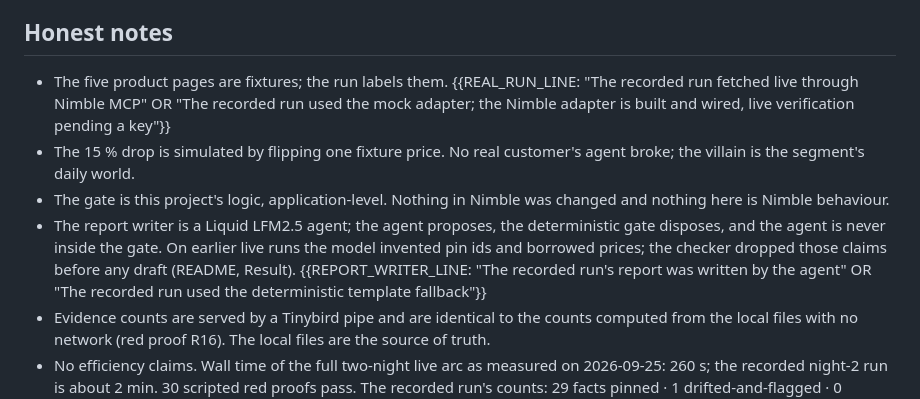
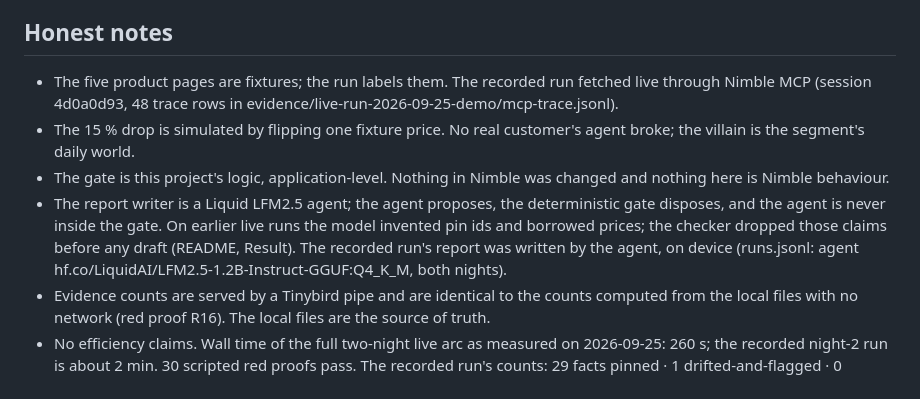
Before and after one commit to ishamishra0408/Veto, a Markdown page: demo/post.md, the part around the change. GitHub-like rendering.

Commit message:
Post carries the recorded run's two facts (live Nimble MCP session, on-device Liquid writer); beats 6–9 timed after the 2:40 switch
Co-Authored-By: Claude Fable 5.1 <noreply@anthropic.com>

```diff
--- a/demo/post.md
+++ b/demo/post.md
@@ -18,10 +18,10 @@ For the tokens& form at tokensand.com/horizonagentshack/submit ("what you built
 Nimble MCP server (`https://mcp.nimbleway.com/mcp`, Streamable HTTP), the Nimble plugin, a Nimble Extract Template for the five product pages, one Agent Skill in Nimble's Agent Skills format (`veto/skill/SKILL.md`, the cite-pins rule). Tinybird: one datasource ingesting the vault's pins, receipts and runs, one pipe serving the evidence counts as an API. Liquid AI on-device via Ollama: LFM2.5-1.2B-Instruct writes the pin-cited report as JSON claims over the pinned facts, and LFM2-1.2B-Extract is the second extractor that must agree with the parser before a fact is pinned (OpenRouter `liquid/lfm-2.5-2.6b:free` is the fallback; veto/liquid.ts). Tinybird also streams every event as it happens and serves the gate's p95 latency and fact volatility across live runs. Python 3, SQLite, Claude Code.
 
 ## Honest notes
-- The five product pages are fixtures; the run labels them. {{REAL_RUN_LINE: "The recorded run fetched live through Nimble MCP" OR "The recorded run used the mock adapter; the Nimble adapter is built and wired, live verification pending a key"}}
+- The five product pages are fixtures; the run labels them. The recorded run fetched live through Nimble MCP (session 4d0a0d93, 48 trace rows in evidence/live-run-2026-09-25-demo/mcp-trace.jsonl).
 - The 15 % drop is simulated by flipping one fixture price. No real customer's agent broke; the villain is the segment's daily world.
 - The gate is this project's logic, application-level. Nothing in Nimble was changed and nothing here is Nimble behaviour.
-- The report writer is a Liquid LFM2.5 agent; the agent proposes, the deterministic gate disposes, and the agent is never inside the gate. On earlier live runs the model invented pin ids and borrowed prices; the checker dropped those claims before any draft (README, Result). {{REPORT_WRITER_LINE: "The recorded run's report was written by the agent" OR "The recorded run used the deterministic template fallback"}}
+- The report writer is a Liquid LFM2.5 agent; the agent proposes, the deterministic gate disposes, and the agent is never inside the gate. On earlier live runs the model invented pin ids and borrowed prices; the checker dropped those claims before any draft (README, Result). The recorded run's report was written by the agent, on device (runs.jsonl: agent hf.co/LiquidAI/LFM2.5-1.2B-Instruct-GGUF:Q4_K_M, both nights).
 - Evidence counts are served by a Tinybird pipe and are identical to the counts computed from the local files with no network (red proof R16). The local files are the source of truth.
 - No efficiency claims. Wall time of the full two-night live arc as measured on 2026-09-25: 260 s; the recorded night-2 run is about 2 min. 30 scripted red proofs pass. The recorded run's counts: 29 facts pinned · 1 drifted-and-flagged · 0 shipped contradictions (evidence/live-run-2026-09-25-demo).
 
```
Also changed, not shown: demo/beats.md (+4 -4 lines).
